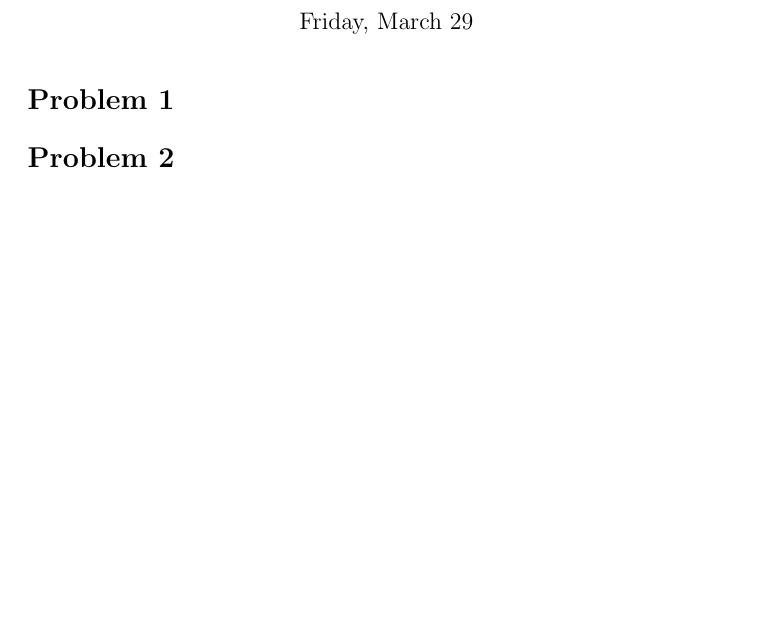
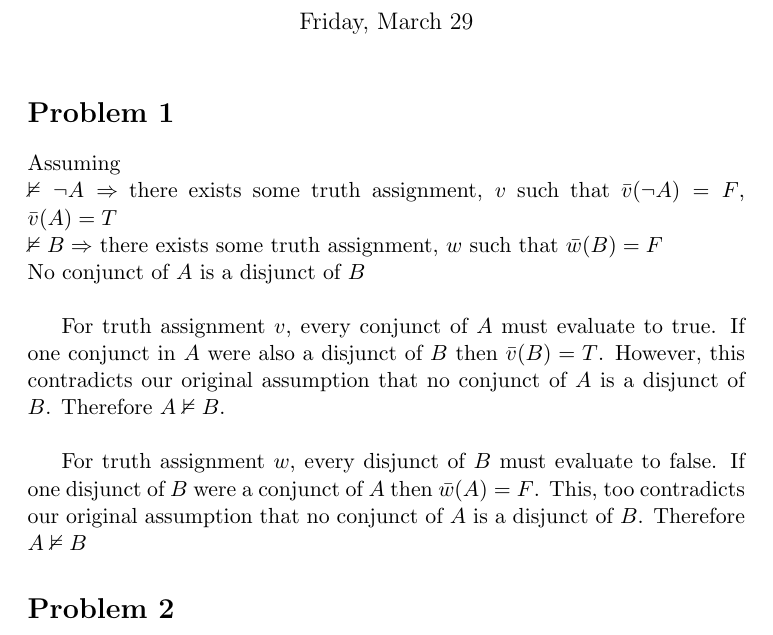
Before and after one commit to azrosen92/school_work_semester_4, a LaTeX problem sheet (MATH243/problem_set_5.tex): part of the page before the commit and part of page 1 of 2 after it, cut so that both start at the same text, the shorter picture padded with empty space. Compiled offline with pdfLaTeX.

Commit message:
finish problems 1-4 on comp final

```diff
--- a/MATH243/problem_set_5.tex
+++ b/MATH243/problem_set_5.tex
@@ -1,4 +1,6 @@
 \documentclass[11pt, a4paper, oneside]{article}
+
+\usepackage{amssymb}
 
 \begin{document}
 \title{Fifth Problem Set}
@@ -7,6 +9,22 @@
 \maketitle
 
 \section*{Problem 1}
+Assuming\\
+$\nvDash \neg A \Rightarrow$ there exists some truth assignment, $v$ such
+  that $\bar{v}(\neg A)=F$, $\bar{v}(A)=T$\\
+$\nvDash B \Rightarrow$ there exists some truth assignment, $w$ such
+  that $\bar{w}(B)=F$\\
+No conjunct of $A$ is a disjunct of $B$\\
+
+For truth assignment $v$, every conjunct of $A$ must evaluate to true.
+If one conjunct in $A$ were also a disjunct of $B$ then $\bar{v}(B)=T$.
+However, this contradicts our original assumption that no conjunct of $A$
+is a disjunct of $B$. Therefore $A \nvDash B$.\\
+
+For truth assignment $w$, every disjunct of $B$ must evaluate to false. If
+one disjunct of $B$ were a conjunct of $A$ then $\bar{w}(A)=F$. This, too
+contradicts our original assumption that no conjunct of $A$ is a disjunct
+of $B$. Therefore $A \nvDash B$
 
 \section*{Problem 2}
 \subsection*{(a)}
```
Also changed, not shown: MATH243/problem_set_5.pdf, 5 other files.
